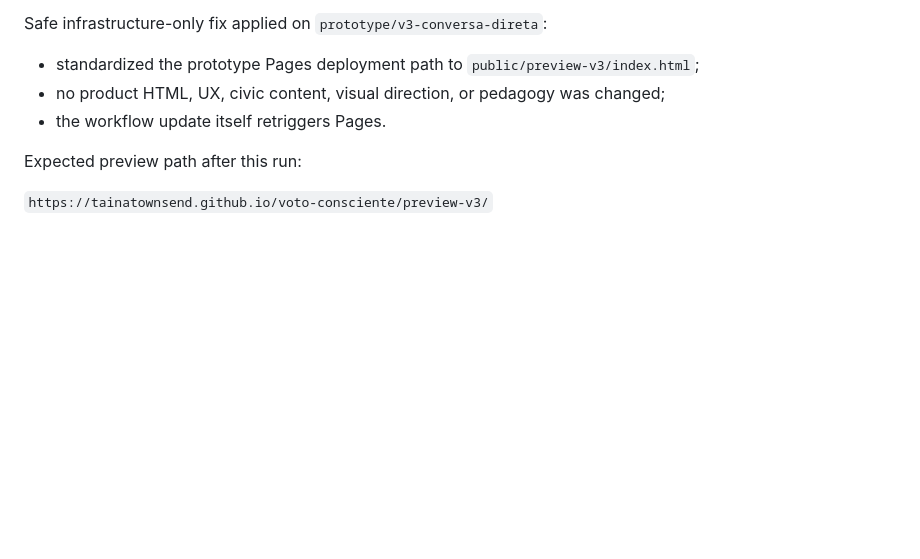
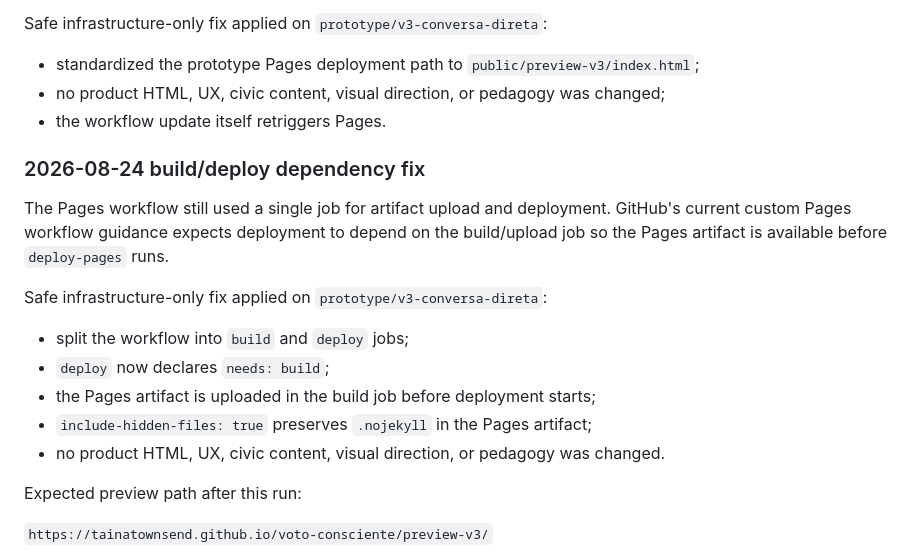
Before and after one commit to tainatownsend/voto-consciente, a Markdown page: QA.md, the part around the change. Drawn GitHub-style; blank space fills up the shorter version.

Commit message:
docs: record Pages job dependency fix

```diff
--- a/QA.md
+++ b/QA.md
@@ -31,6 +31,18 @@ Safe infrastructure-only fix applied on `prototype/v3-conversa-direta`:
 - standardized the prototype Pages deployment path to `public/preview-v3/index.html`;
 - no product HTML, UX, civic content, visual direction, or pedagogy was changed;
 - the workflow update itself retriggers Pages.
+
+### 2026-08-24 build/deploy dependency fix
+
+The Pages workflow still used a single job for artifact upload and deployment. GitHub's current custom Pages workflow guidance expects deployment to depend on the build/upload job so the Pages artifact is available before `deploy-pages` runs.
+
+Safe infrastructure-only fix applied on `prototype/v3-conversa-direta`:
+
+- split the workflow into `build` and `deploy` jobs;
+- `deploy` now declares `needs: build`;
+- the Pages artifact is uploaded in the build job before deployment starts;
+- `include-hidden-files: true` preserves `.nojekyll` in the Pages artifact;
+- no product HTML, UX, civic content, visual direction, or pedagogy was changed.
 
 Expected preview path after this run:
 
```
